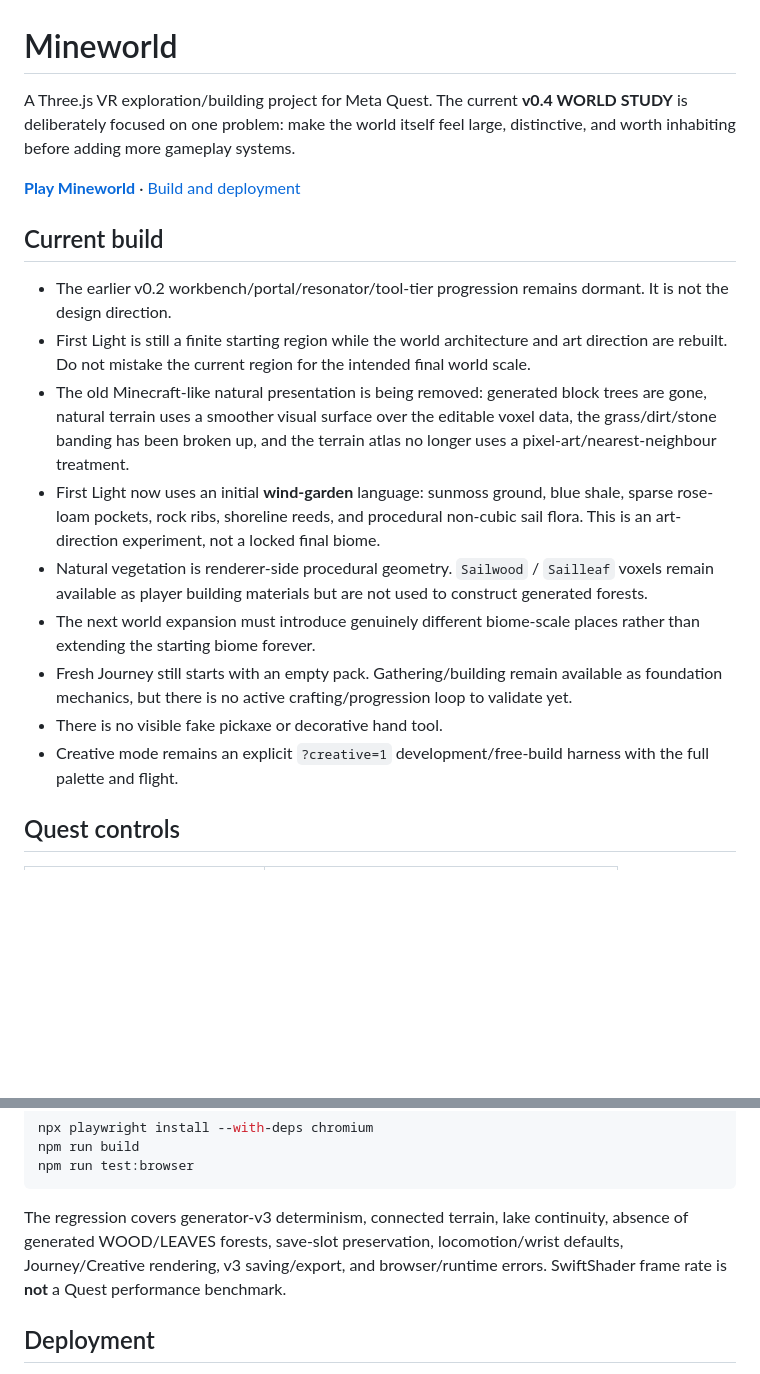
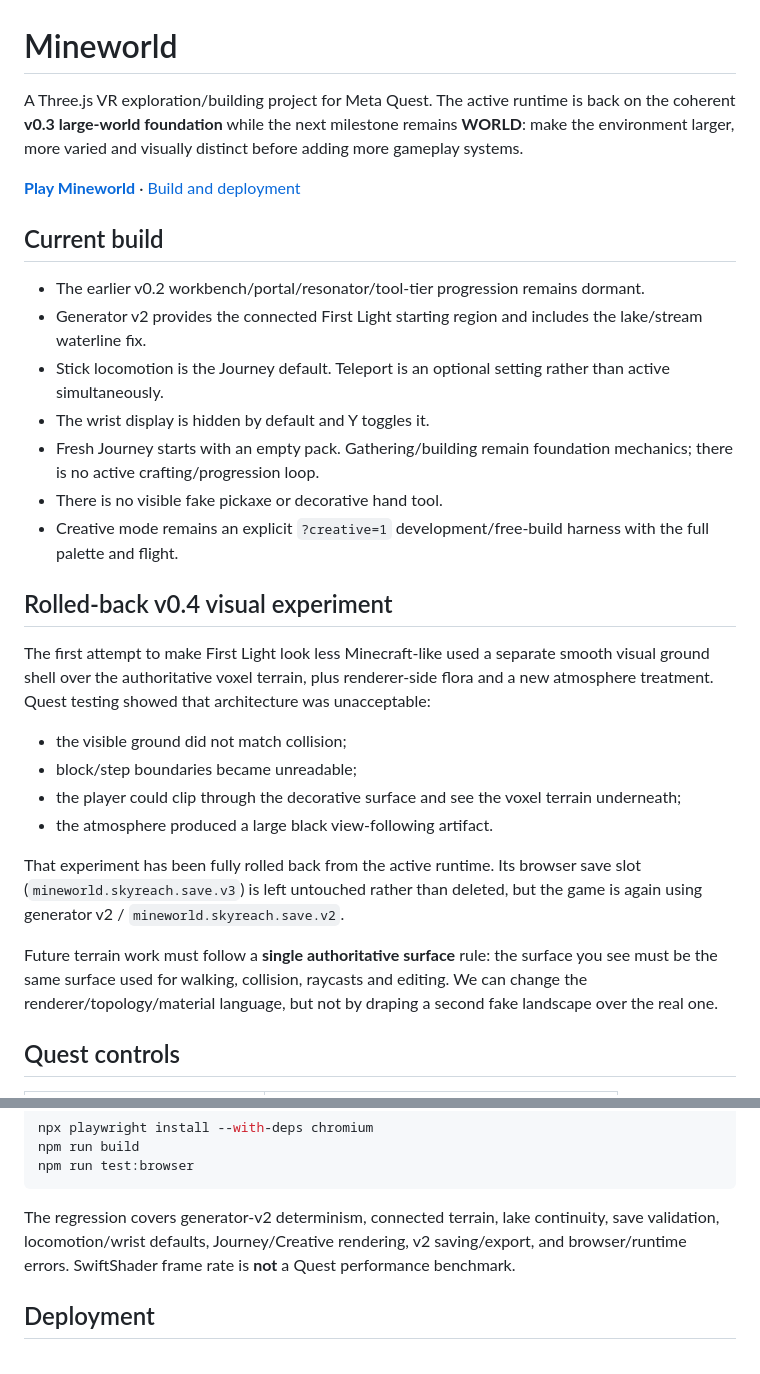
Before and after one commit to permabulk69420-pixel/Mineworld, a Markdown page: README.md, 2 parts joined by grey strips. GitHub-like rendering; blank space fills up the shorter version.

Commit message:
Document rollback of broken v0.4 world study

````diff
--- a/README.md
+++ b/README.md
@@ -1,20 +1,31 @@
 # Mineworld
 
-A Three.js VR exploration/building project for Meta Quest. The current **v0.4 WORLD STUDY** is deliberately focused on one problem: make the world itself feel large, distinctive, and worth inhabiting before adding more gameplay systems.
+A Three.js VR exploration/building project for Meta Quest. The active runtime is back on the coherent **v0.3 large-world foundation** while the next milestone remains **WORLD**: make the environment larger, more varied and visually distinct before adding more gameplay systems.
 
 **[Play Mineworld](https://permabulk69420-pixel.github.io/Mineworld/)** · [Build and deployment](https://github.com/permabulk69420-pixel/Mineworld/actions)
 
 ## Current build
 
-- The earlier v0.2 workbench/portal/resonator/tool-tier progression remains dormant. It is not the design direction.
-- First Light is still a finite starting region while the world architecture and art direction are rebuilt. Do not mistake the current region for the intended final world scale.
-- The old Minecraft-like natural presentation is being removed: generated block trees are gone, natural terrain uses a smoother visual surface over the editable voxel data, the grass/dirt/stone banding has been broken up, and the terrain atlas no longer uses a pixel-art/nearest-neighbour treatment.
-- First Light now uses an initial **wind-garden** language: sunmoss ground, blue shale, sparse rose-loam pockets, rock ribs, shoreline reeds, and procedural non-cubic sail flora. This is an art-direction experiment, not a locked final biome.
-- Natural vegetation is renderer-side procedural geometry. `Sailwood` / `Sailleaf` voxels remain available as player building materials but are not used to construct generated forests.
-- The next world expansion must introduce genuinely different biome-scale places rather than extending the starting biome forever.
-- Fresh Journey still starts with an empty pack. Gathering/building remain available as foundation mechanics, but there is no active crafting/progression loop to validate yet.
+- The earlier v0.2 workbench/portal/resonator/tool-tier progression remains dormant.
+- Generator v2 provides the connected First Light starting region and includes the lake/stream waterline fix.
+- Stick locomotion is the Journey default. Teleport is an optional setting rather than active simultaneously.
+- The wrist display is hidden by default and Y toggles it.
+- Fresh Journey starts with an empty pack. Gathering/building remain foundation mechanics; there is no active crafting/progression loop.
 - There is no visible fake pickaxe or decorative hand tool.
 - Creative mode remains an explicit `?creative=1` development/free-build harness with the full palette and flight.
+
+## Rolled-back v0.4 visual experiment
+
+The first attempt to make First Light look less Minecraft-like used a separate smooth visual ground shell over the authoritative voxel terrain, plus renderer-side flora and a new atmosphere treatment. Quest testing showed that architecture was unacceptable:
+
+- the visible ground did not match collision;
+- block/step boundaries became unreadable;
+- the player could clip through the decorative surface and see the voxel terrain underneath;
+- the atmosphere produced a large black view-following artifact.
+
+That experiment has been fully rolled back from the active runtime. Its browser save slot (`mineworld.skyreach.save.v3`) is left untouched rather than deleted, but the game is again using generator v2 / `mineworld.skyreach.save.v2`.
+
+Future terrain work must follow a **single authoritative surface** rule: the surface you see must be the same surface used for walking, collision, raycasts and editing. We can change the renderer/topology/material language, but not by draping a second fake landscape over the real one.
 
 ## Quest controls
 
@@ -77,7 +84,7 @@ npm run build
 npm run test:browser
 ```
 
-The regression covers generator-v3 determinism, connected terrain, lake continuity, absence of generated WOOD/LEAVES forests, save-slot preservation, locomotion/wrist defaults, Journey/Creative rendering, v3 saving/export, and browser/runtime errors. SwiftShader frame rate is **not** a Quest performance benchmark.
+The regression covers generator-v2 determinism, connected terrain, lake continuity, save validation, locomotion/wrist defaults, Journey/Creative rendering, v2 saving/export, and browser/runtime errors. SwiftShader frame rate is **not** a Quest performance benchmark.
 
 ## Deployment
 
````
Also changed, not shown: other parts of README.md (+10 -14 lines).
